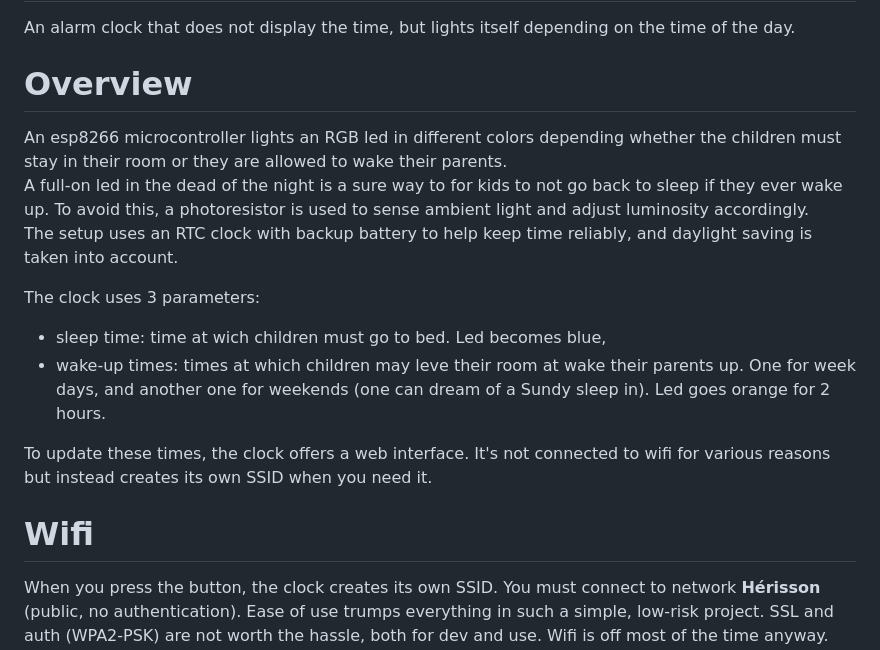
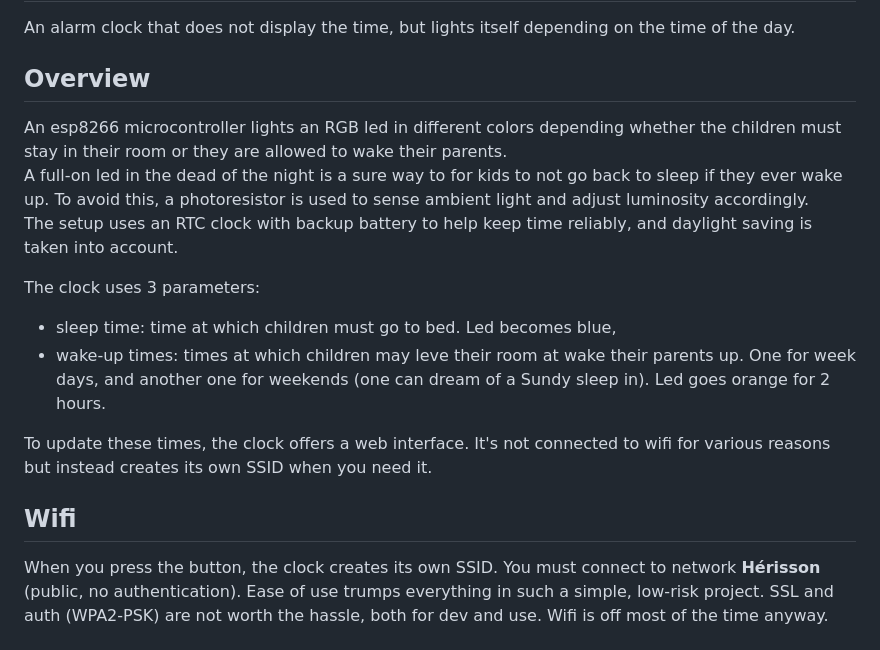
Before and after one commit to Bleuarff/teddy-clock, a Markdown page: README.md, the part around the change printed below. Rendered like a GitHub page.

```diff
--- a/README.md
+++ b/README.md
@@ -2,19 +2,19 @@
 
 An alarm clock that does not display the time, but lights itself depending on the time of the day.
 
-# Overview
+## Overview
 
 An esp8266 microcontroller lights an RGB led in different colors depending whether the children must stay in their room or they are allowed to wake their parents.
 A full-on led in the dead of the night is a sure way to for kids to not go back to sleep if they ever wake up. To avoid this, a photoresistor is used to sense ambient light and adjust luminosity accordingly.
 The setup uses an RTC clock with backup battery to help keep time reliably, and daylight saving is taken into account.
 
 The clock uses 3 parameters:
-- sleep time: time at wich children must go to bed. Led becomes blue,
+- sleep time: time at which children must go to bed. Led becomes blue,
 - wake-up times: times at which children may leve their room at wake their parents up. One for week days, and another one for weekends (one can dream of a Sundy sleep in). Led goes orange for 2 hours.
 
 To update these times, the clock offers a web interface. It's not connected to wifi for various reasons but instead creates its own SSID when you need it.
 
-# Wifi
+## Wifi
 
 When you press the button, the clock creates its own SSID. You must connect to network **Hérisson** (public, no authentication). Ease of use trumps everything in such a simple, low-risk project. SSL and auth (WPA2-PSK) are not worth the hassle, both for dev and use. Wifi is off most of the time anyway.
 Go to **http://192.168.14.1** to access the web interface. There, you can edit any of the times (sleep time, wake-up times for weekdays and weekends) as well as the current time and date. Web ui is a single html file uploaded to esp8266's internal file system (SPIFFS).
```
Also changed, not shown: other parts of README.md (+3 -3 lines), diagram.png (added).
